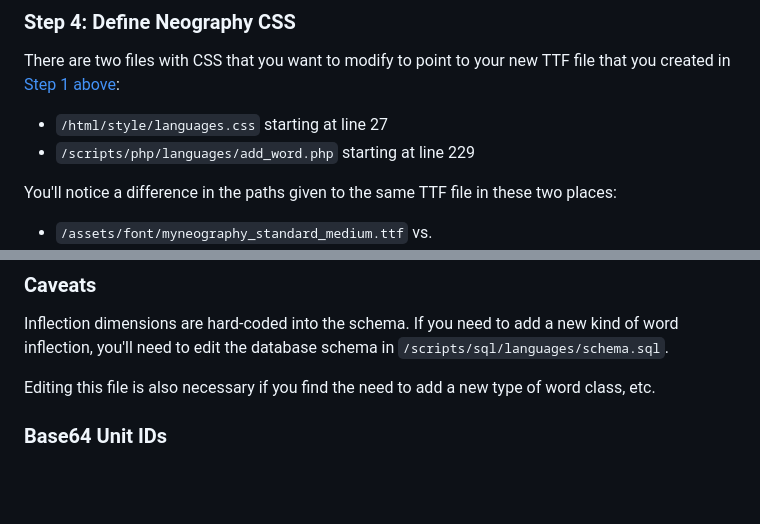
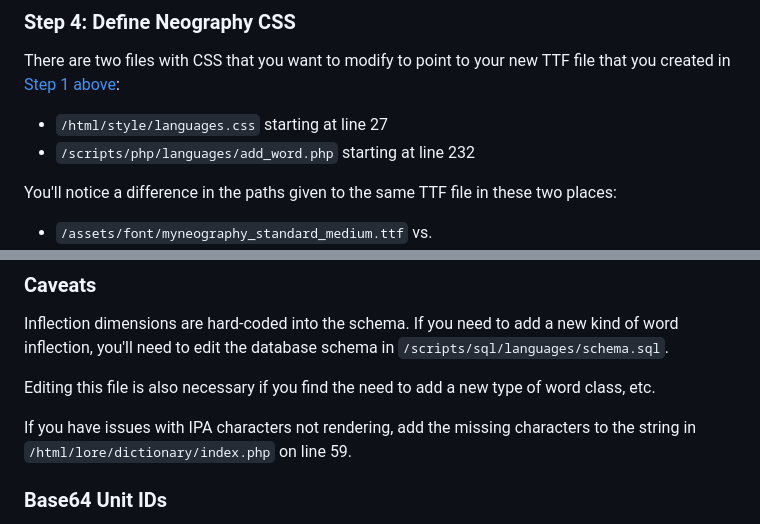
Before and after one commit to petermarkley/tollerus, a Markdown page: README.md, 2 parts joined by grey strips. Rendered like a GitHub page; blank space fills up the shorter version.

Commit message:
Update README with recent changes
These updates especially relate to IPA rendering

```diff
--- a/README.md
+++ b/README.md
@@ -56,7 +56,7 @@ Pay special attention to the `id=""` attributes and make sure they accord with w
 There are two files with CSS that you want to modify to point to your new TTF file that you created in [Step 1 above](#step-1-create-svg-font):
 
 - `/html/style/languages.css` starting at line 27
-- `/scripts/php/languages/add_word.php` starting at line 229
+- `/scripts/php/languages/add_word.php` starting at line 232
 
 You'll notice a difference in the paths given to the same TTF file in these two places:
 
@@ -110,6 +110,8 @@ Inflection dimensions are hard-coded into the schema. If you need to add a new k
 
 Editing this file is also necessary if you find the need to add a new type of word class, etc.
 
+If you have issues with IPA characters not rendering, add the missing characters to the string in `/html/lore/dictionary/index.php` on line 59.
+
 ### Base64 Unit IDs
 
 The `entry`, `class`, and `form` data units in this sytem are all tracked using IDs encoded in URL-safe Base64 ([RFC 4648 §5](https://www.rfc-editor.org/rfc/rfc4648#section-5)). A handful of helpful scripts and library functions are provided for handling them.
```
